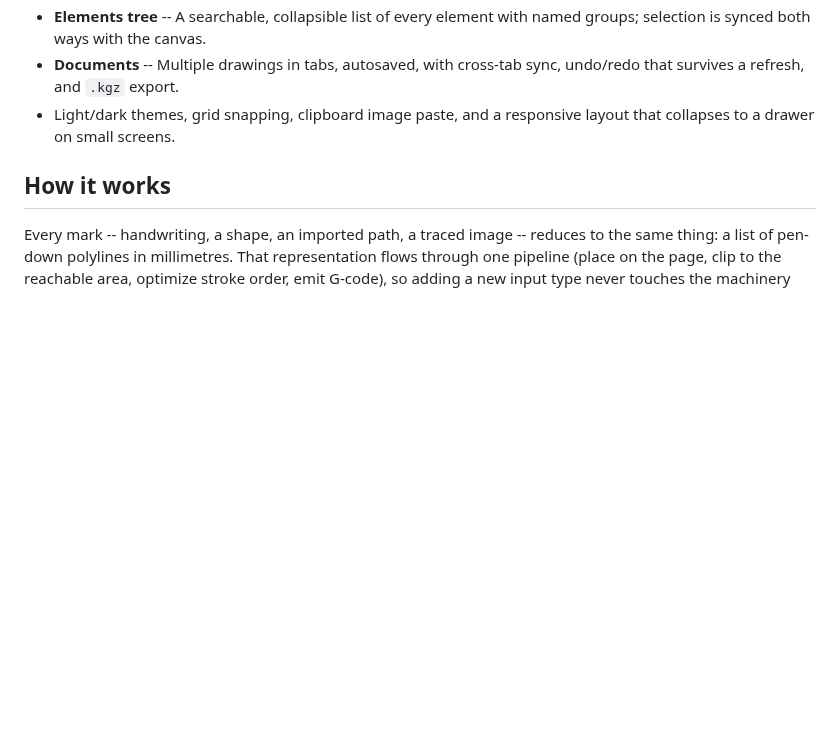
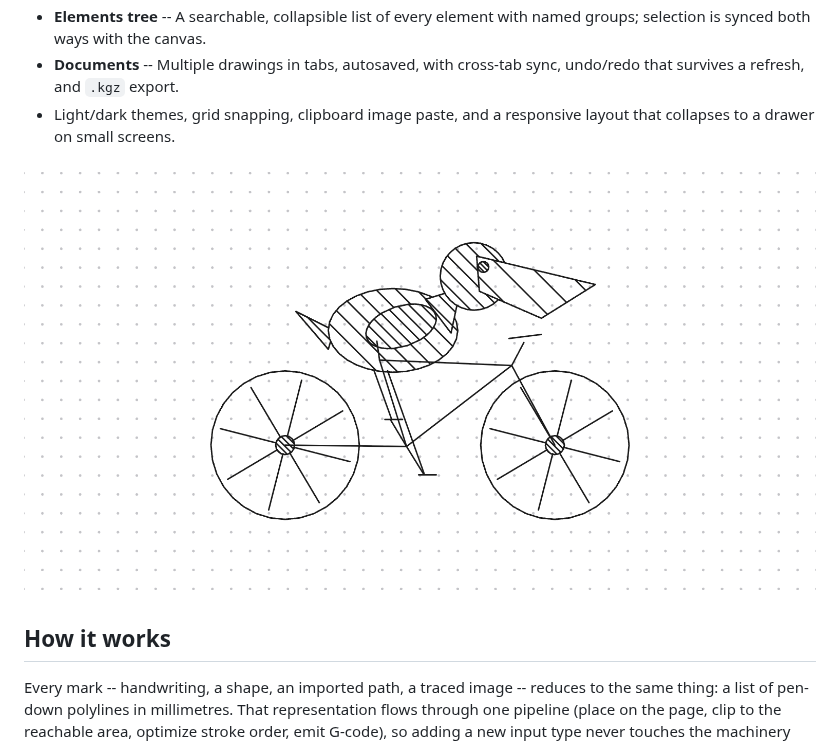
Before and after one commit to tibordp/kurvengefahr, a Markdown page: README.md, the part around one of its changes. Drawn GitHub-style; pictures changed too: docs/detail.png (added); blank space fills up the shorter version.

```diff
--- a/README.md
+++ b/README.md
@@ -39,6 +39,8 @@ with a spring-loaded pen holder; the machine profile is editable.
 - Light/dark themes, grid snapping, clipboard image paste, and a responsive layout that collapses to
   a drawer on small screens.
 
+![An imported pelican-on-a-bicycle SVG, occluded and hatched by fill darkness](docs/detail.png)
+
 ## How it works
 
 Every mark -- handwriting, a shape, an imported path, a traced image -- reduces to the same thing: a
```
Also changed, not shown: other parts of README.md (+1 -1 lines), docs/overview.png (added).
